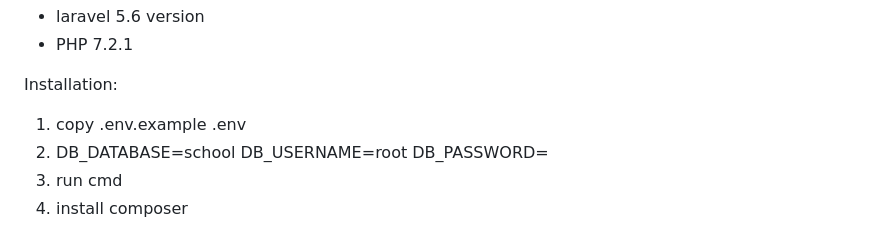
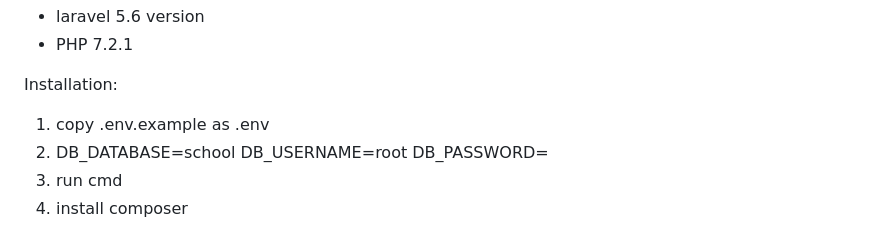
Before and after one commit to coder-riad/laravel-student-management-system, a Markdown page: readme.md, the part around the change. GitHub-like rendering.

```diff
--- a/readme.md
+++ b/readme.md
@@ -2,7 +2,7 @@
 * PHP 7.2.1
 
 Installation:
-1. copy .env.example .env
+1. copy .env.example as .env
 2. DB_DATABASE=school
    DB_USERNAME=root
    DB_PASSWORD=
```
